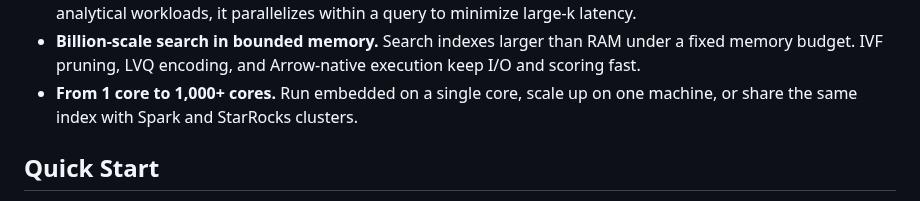
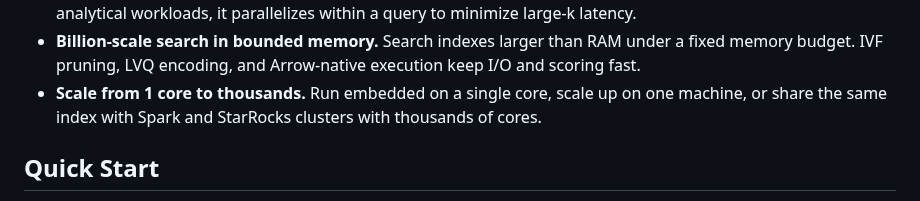
Before and after one commit to parqdb-io/parqdb, a Markdown page: README.md, the part around the change. Rendered like a GitHub page.

Commit message:
docs: clarify ParqDB scaling range

```diff
--- a/README.md
+++ b/README.md
@@ -45,8 +45,9 @@ directly on Parquet, with Arrow-native execution.
 - **Billion-scale search in bounded memory.** Search indexes larger than RAM
   under a fixed memory budget. IVF pruning, LVQ encoding, and Arrow-native
   execution keep I/O and scoring fast.
-- **From 1 core to 1,000+ cores.** Run embedded on a single core, scale up on one
-  machine, or share the same index with Spark and StarRocks clusters.
+- **Scale from 1 core to thousands.** Run embedded on a single core, scale up on
+  one machine, or share the same index with Spark and StarRocks clusters with
+  thousands of cores.
 
 ## Quick Start
 
```
